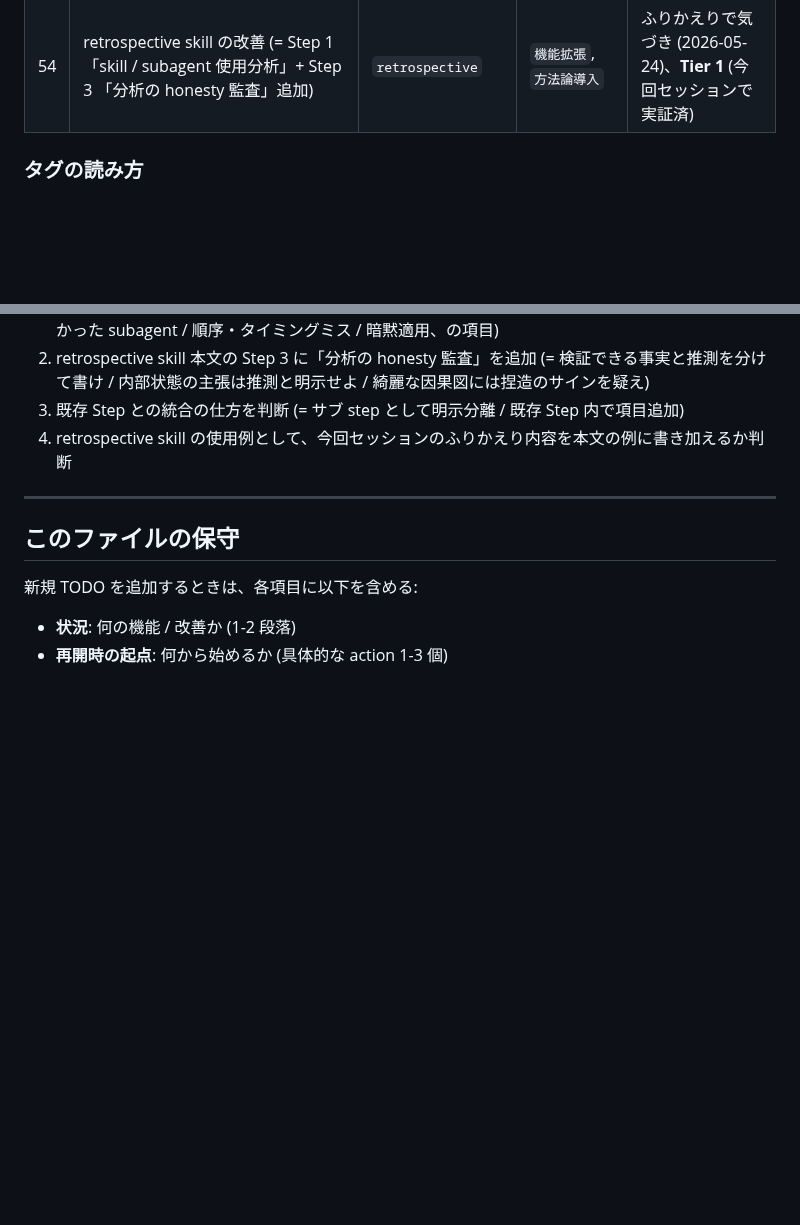
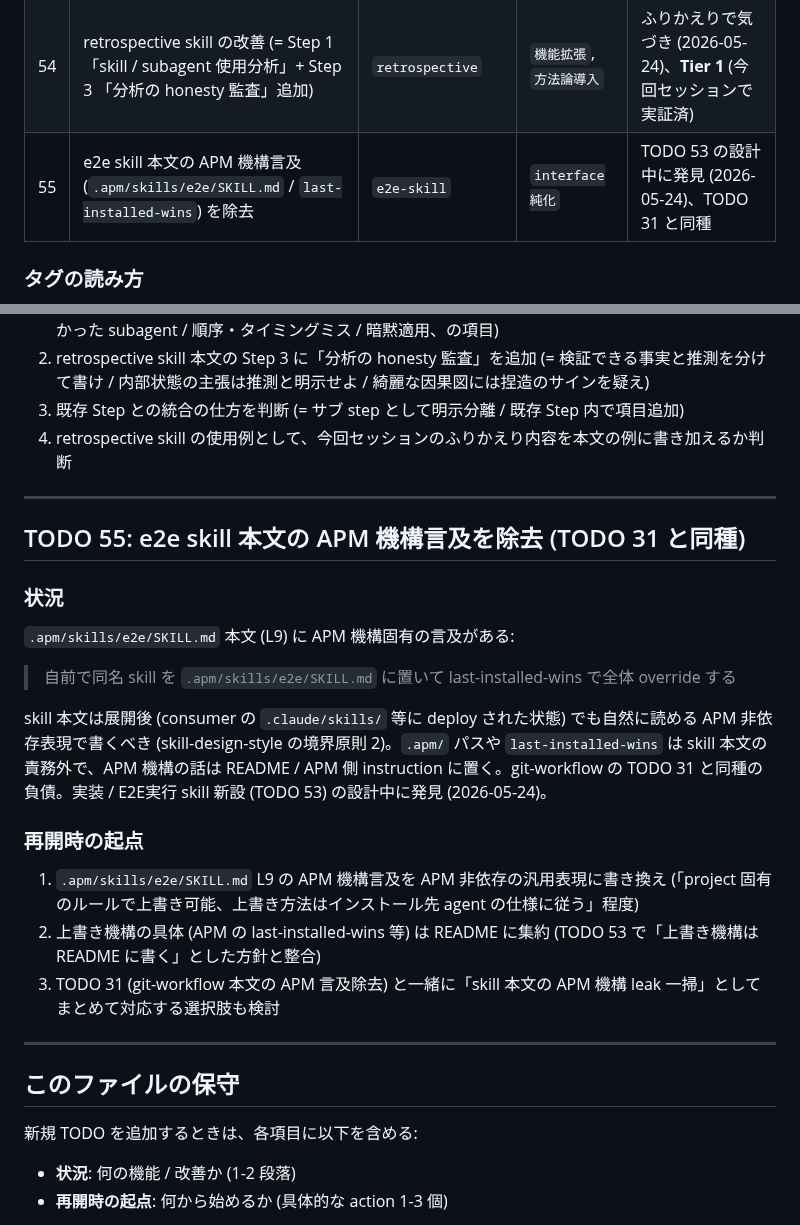
Before and after one commit to sei-newbear/xp-harness, a Markdown page: ROADMAP.md, 2 parts joined by grey strips. Drawn GitHub-style; blank space fills up the shorter version.

Commit message:
ROADMAP TODO 55 を追加: e2e skill 本文の APM 機構言及を除去
実装/E2E実行 skill 新設 (TODO 53) の設計中に発見。e2e skill 本文の
.apm パス / last-installed-wins 言及は skill-design-style 境界原則 2 違反
(git-workflow の TODO 31 と同種)。

Co-Authored-By: Claude Opus 4.7 (1M context) <noreply@anthropic.com>

```diff
--- a/ROADMAP.md
+++ b/ROADMAP.md
@@ -64,6 +64,7 @@ xp-harness を進化させるための保留 TODO リスト。各項目は harne
 | 52 | リリース時に `latest` タグを更新する仕組み | `harness-repo` | `リリース運用` | レビューでの気づき (2026-05-23)、**Tier 1** |
 | 53 | 実装 skill / E2E実行 skill を MVP で新設 + slice-tdd から参照案内追加 | `slice-tdd`, (新規 skill 2 個) | `新規作成`, `機能拡張` | レビューでの気づき (2026-05-23)、**Tier 1** (MVP リリース優先) |
 | 54 | retrospective skill の改善 (= Step 1 「skill / subagent 使用分析」+ Step 3 「分析の honesty 監査」追加) | `retrospective` | `機能拡張`, `方法論導入` | ふりかえりで気づき (2026-05-24)、**Tier 1** (今回セッションで実証済) |
+| 55 | e2e skill 本文の APM 機構言及 (`.apm/skills/e2e/SKILL.md` / `last-installed-wins`) を除去 | `e2e-skill` | `interface純化` | TODO 53 の設計中に発見 (2026-05-24)、TODO 31 と同種 |
 
 ### タグの読み方
 
@@ -1211,6 +1212,24 @@ slice-tdd skill 本文に「実装 skill / E2E実行 skill を参照する」指
 
 ---
 
+## TODO 55: e2e skill 本文の APM 機構言及を除去 (TODO 31 と同種)
+
+### 状況
+
+`.apm/skills/e2e/SKILL.md` 本文 (L9) に APM 機構固有の言及がある:
+
+> 自前で同名 skill を `.apm/skills/e2e/SKILL.md` に置いて last-installed-wins で全体 override する
+
+skill 本文は展開後 (consumer の `.claude/skills/` 等に deploy された状態) でも自然に読める APM 非依存表現で書くべき (skill-design-style の境界原則 2)。`.apm/` パスや `last-installed-wins` は skill 本文の責務外で、APM 機構の話は README / APM 側 instruction に置く。git-workflow の TODO 31 と同種の負債。実装 / E2E実行 skill 新設 (TODO 53) の設計中に発見 (2026-05-24)。
+
+### 再開時の起点
+
+1. `.apm/skills/e2e/SKILL.md` L9 の APM 機構言及を APM 非依存の汎用表現に書き換え (「project 固有のルールで上書き可能、上書き方法はインストール先 agent の仕様に従う」程度)
+2. 上書き機構の具体 (APM の last-installed-wins 等) は README に集約 (TODO 53 で「上書き機構は README に書く」とした方針と整合)
+3. TODO 31 (git-workflow 本文の APM 言及除去) と一緒に「skill 本文の APM 機構 leak 一掃」としてまとめて対応する選択肢も検討
+
+---
+
 ## このファイルの保守
 
 新規 TODO を追加するときは、各項目に以下を含める:
```
